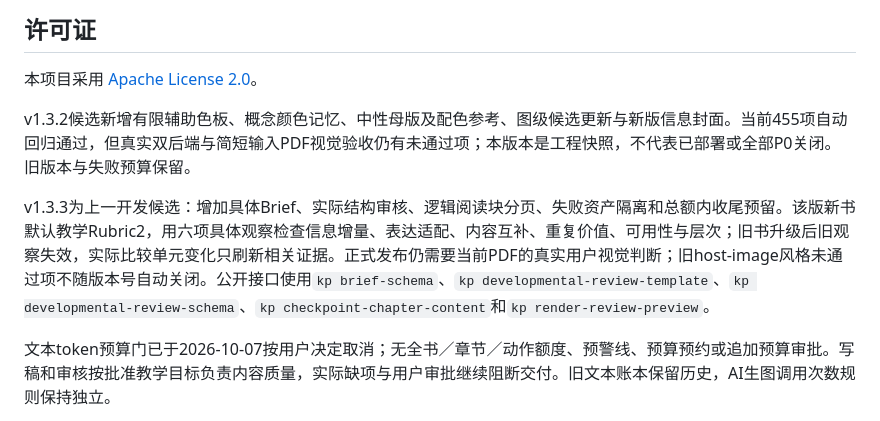
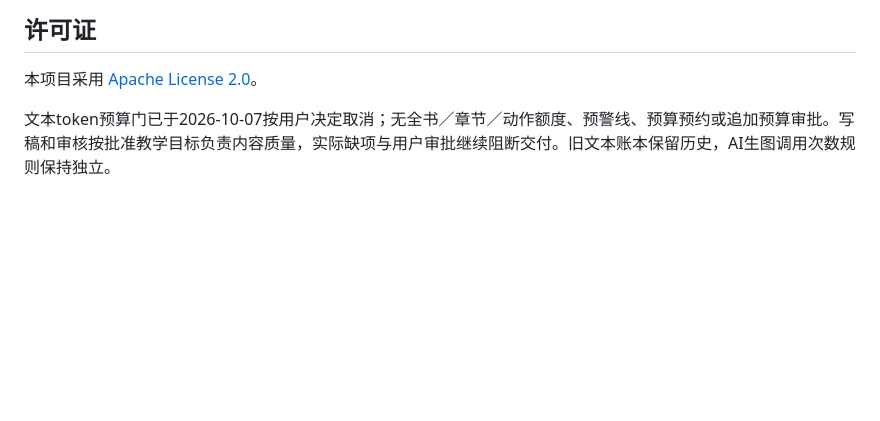
Before and after one commit to acemilee/knowledge-product-workflow, a Markdown page: README.md, the part around the change. Rendered like a GitHub page; blank space fills up the shorter version.

Commit message:
Update README to remove old version details
Removed outdated version notes and clarified project guidelines.

```diff
--- a/README.md
+++ b/README.md
@@ -173,12 +173,6 @@ KP 本身不会保存或传输 API Key。由宿主 Agent 或其模型提供商
 
 本项目采用 [Apache License 2.0](LICENSE)。
 
-
-v1.3.2候选新增有限辅助色板、概念颜色记忆、中性母版及配色参考、图级候选更新与新版信息封面。当前455项自动回归通过，但真实双后端与简短输入PDF视觉验收仍有未通过项；本版本是工程快照，不代表已部署或全部P0关闭。旧版本与失败预算保留。
-
-
-v1.3.3为上一开发候选：增加具体Brief、实际结构审核、逻辑阅读块分页、失败资产隔离和总额内收尾预留。该版新书默认教学Rubric2，用六项具体观察检查信息增量、表达适配、内容互补、重复价值、可用性与层次；旧书升级后旧观察失效，实际比较单元变化只刷新相关证据。正式发布仍需要当前PDF的真实用户视觉判断；旧host-image风格未通过项不随版本号自动关闭。公开接口使用`kp brief-schema`、`kp developmental-review-template`、`kp developmental-review-schema`、`kp checkpoint-chapter-content`和`kp render-review-preview`。
-
 文本token预算门已于2026-10-07按用户决定取消；无全书／章节／动作额度、预警线、预算预约或追加预算审批。写稿和审核按批准教学目标负责内容质量，实际缺项与用户审批继续阻断交付。旧文本账本保留历史，AI生图调用次数规则保持独立。
 
 混排采用固定字体角色与0.25em外部间距：正文中英、数字及行内公式的实际基准字级一致，公式仍用Latin Modern Math，代码仍用JetBrains Mono。Code、URL与公式内部数据不改。普通教程不显示固定依据／来源身份卡，后台核验继续有效；无关Claim台账更新不触发全书重审，真实引用和相关证据仍绑定版本。
```
